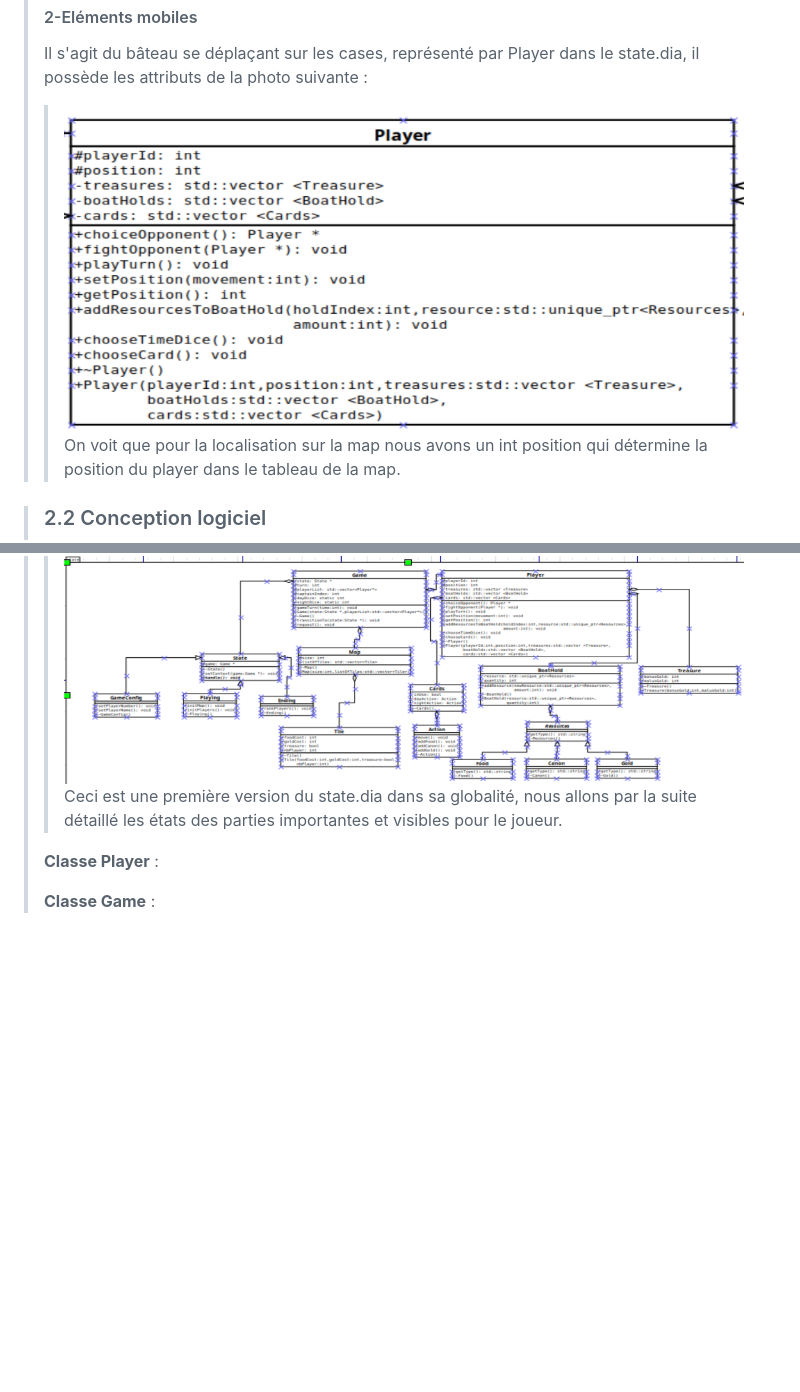
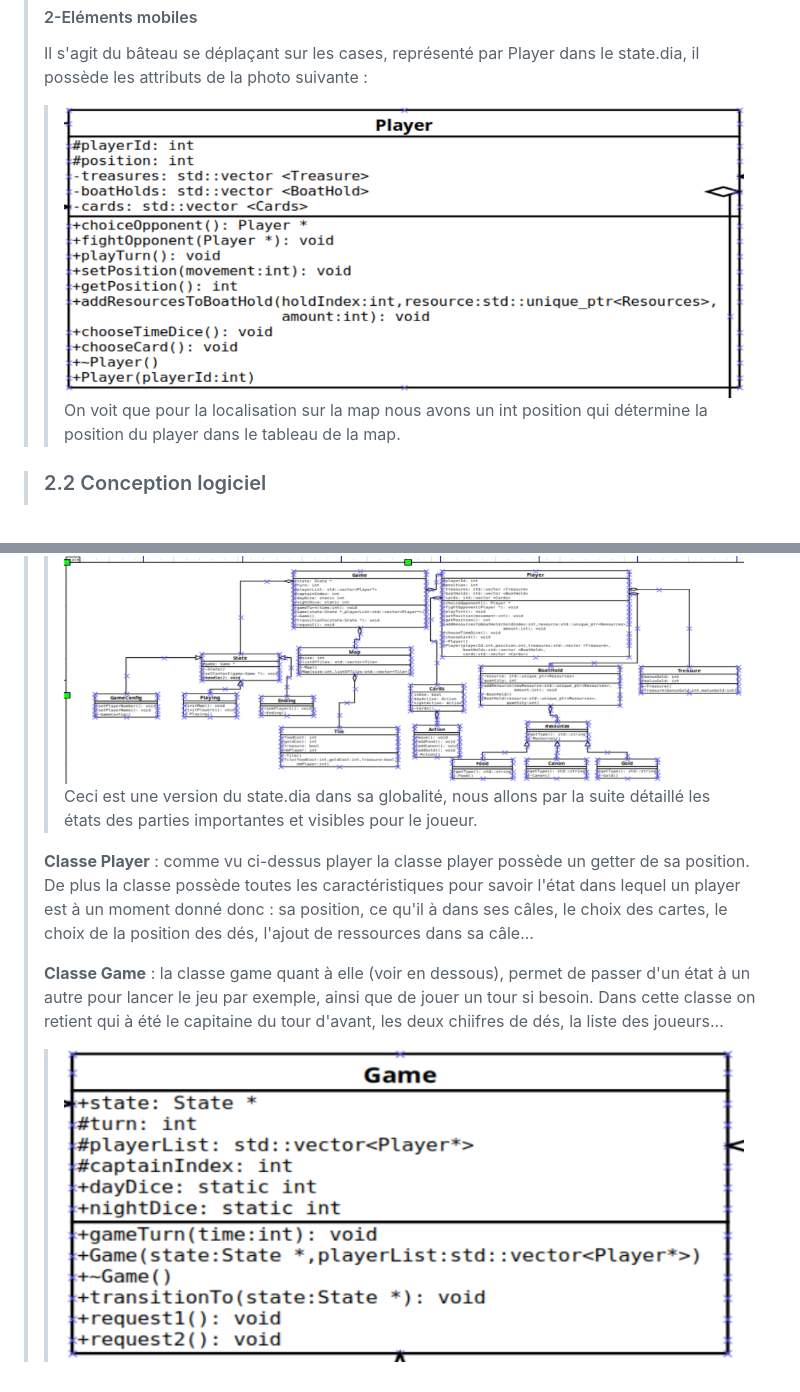
Before and after one commit to Meliognir/PLT, a Markdown page: Rapport.md, 2 parts joined by grey strips. Drawn GitHub-style; pictures changed too: rapport/images/Game1.0.png (added), rapport/images/Player1.1.png (added); blank space fills up the shorter version.

Commit message:
Update Rapoort

```diff
--- a/Rapport.md
+++ b/Rapport.md
@@ -122,14 +127,19 @@ Lorsque  la pioche est épuisée et que l'on doit reprend une carte en main, on
 >
 >#### 2-Eléments mobiles
 > Il s'agit du bâteau se déplaçant sur les cases, représenté par Player dans le state.dia, il possède les attributs de la photo suivante :
->>![Image de la classe Player](rapport/images/Player1.0.png "Images class Player")
+>>![Image de la classe Player](rapport/images/Player1.1.png "Images class Player")
 > On voit que pour la localisation sur la map nous avons un int position qui détermine la position du player dans le tableau de la map.
 
 
 >### 2.2 Conception logiciel
 >>![Image du state.dia](rapport/images/State1.0.png "Images state.dia")
->Ceci est une première version du state.dia dans sa globalité, nous allons par la suite détaillé les états des parties importantes et visibles pour le joueur.
+>Ceci est une version du state.dia dans sa globalité, nous allons par la suite détaillé les états des parties importantes et visibles pour le joueur.
 >
-> **Classe Player** :
+> **Classe Player** : comme vu ci-dessus player la classe player possède un getter de sa position. De plus la classe possède toutes les caractéristiques pour
+> savoir l'état dans lequel un player est à un moment donné donc : sa position, ce qu'il à dans ses câles, le choix des cartes, le choix de la position des dés, l'ajout de ressources dans sa câle...
 >
-> **Classe Game** :
+> **Classe Game** : la classe game quant à elle (voir en dessous), permet de passer d'un état à un autre pour lancer le jeu par exemple,
+> ainsi que de jouer un tour si besoin. Dans cette classe on retient qui à été le capitaine du tour d'avant, les deux chiifres de dés, la liste des joueurs...
+>>![Image du state.dia](rapport/images/Game1.0.png "Images state.dia")
+>
+>
```
Also changed, not shown: other parts of Rapport.md (+8 -3 lines).
